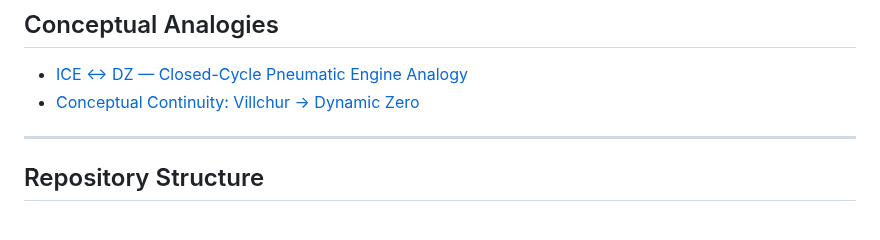
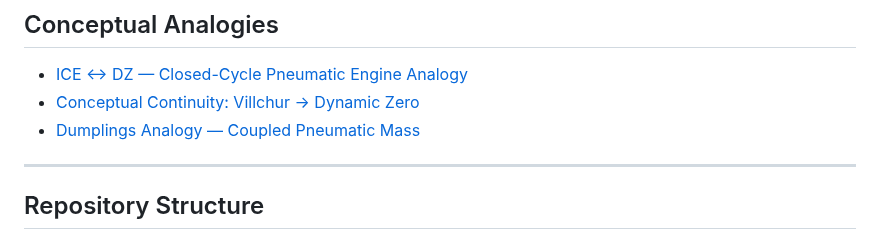
Before and after one commit to DeltaSignum/Dynamic-Zero, a Markdown page: README.md, the part around the change. GitHub-like rendering.

Commit message:
Add Dumplings Analogy to Conceptual Analogies section

```diff
--- a/README.md
+++ b/README.md
@@ -148,6 +148,7 @@ This repository does not ask for belief. It provides an engineering architecture
 
 - [ICE ↔ DZ — Closed-Cycle Pneumatic Engine Analogy](docs/dz-ice-analogy.md)
 - [Conceptual Continuity: Villchur → Dynamic Zero](docs/dz_villchur_analogy.md)
+- [Dumplings Analogy — Coupled Pneumatic Mass](docs/dz_dumplings_analogy.md)
 
 ---
 
```
